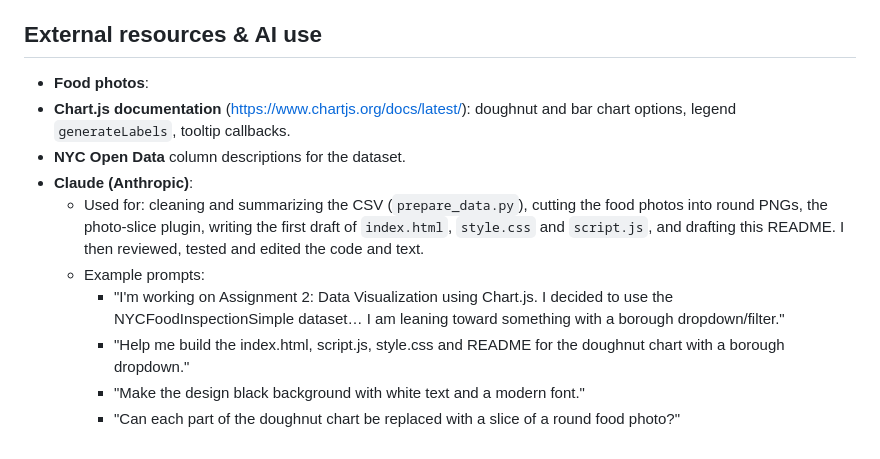
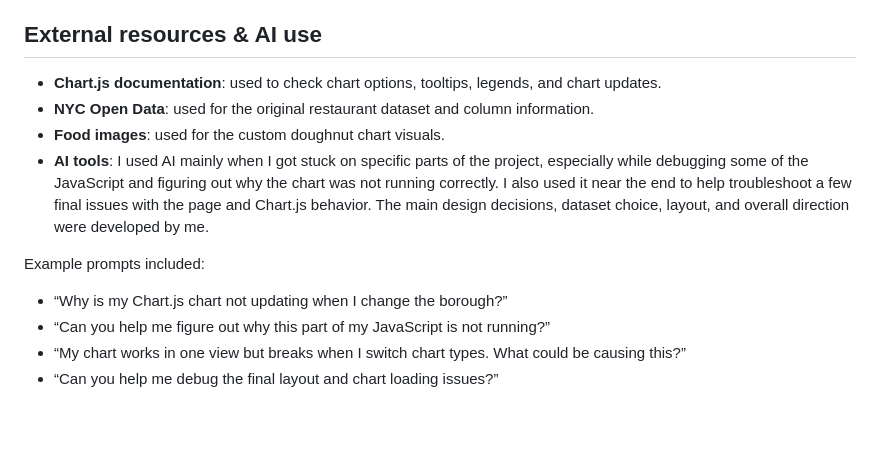
Before and after one commit to lululamuz/nyc-food-viz, a Markdown page: README.md, the part around one of its changes. Drawn GitHub-style; blank space fills up the shorter version.

```diff
--- a/README.md
+++ b/README.md
@@ -57,13 +66,13 @@ Chart.js features: `scatter` chart type, linear axes with titles, tooltip callba
 
 ## External resources & AI use
 
-- **Food photos**: <!-- TODO: list where each photo came from (site name / link) -->
-- **Chart.js documentation** (https://www.chartjs.org/docs/latest/): doughnut and bar chart options, legend `generateLabels`, tooltip callbacks.
-- **NYC Open Data** column descriptions for the dataset.
-- **Claude (Anthropic)**: <!-- TODO: edit this to match exactly what you used it for -->
-  - Used for: cleaning and summarizing the CSV (`prepare_data.py`), cutting the food photos into round PNGs, the photo-slice plugin, writing the first draft of `index.html`, `style.css` and `script.js`, and drafting this README. I then reviewed, tested and edited the code and text.
-  - Example prompts:
-    - "I'm working on Assignment 2: Data Visualization using Chart.js. I decided to use the NYCFoodInspectionSimple dataset… I am leaning toward something with a borough dropdown/filter."
-    - "Help me build the index.html, script.js, style.css and README for the doughnut chart with a borough dropdown."
-    - "Make the design black background with white text and a modern font."
-    - "Can each part of the doughnut chart be replaced with a slice of a round food photo?"
+- **Chart.js documentation**: used to check chart options, tooltips, legends, and chart updates.
+- **NYC Open Data**: used for the original restaurant dataset and column information.
+- **Food images**: used for the custom doughnut chart visuals.
+- **AI tools**: I used AI mainly when I got stuck on specific parts of the project, especially while debugging some of the JavaScript and figuring out why the chart was not running correctly. I also used it near the end to help troubleshoot a few final issues with the page and Chart.js behavior. The main design decisions, dataset choice, layout, and overall direction were developed by me.
+
+Example prompts included:
+- “Why is my Chart.js chart not updating when I change the borough?”
+- “Can you help me figure out why this part of my JavaScript is not running?”
+- “My chart works in one view but breaks when I switch chart types. What could be causing this?”
+- “Can you help me debug the final layout and chart loading issues?”
```
Also changed, not shown: other parts of README.md (+38 -29 lines).
